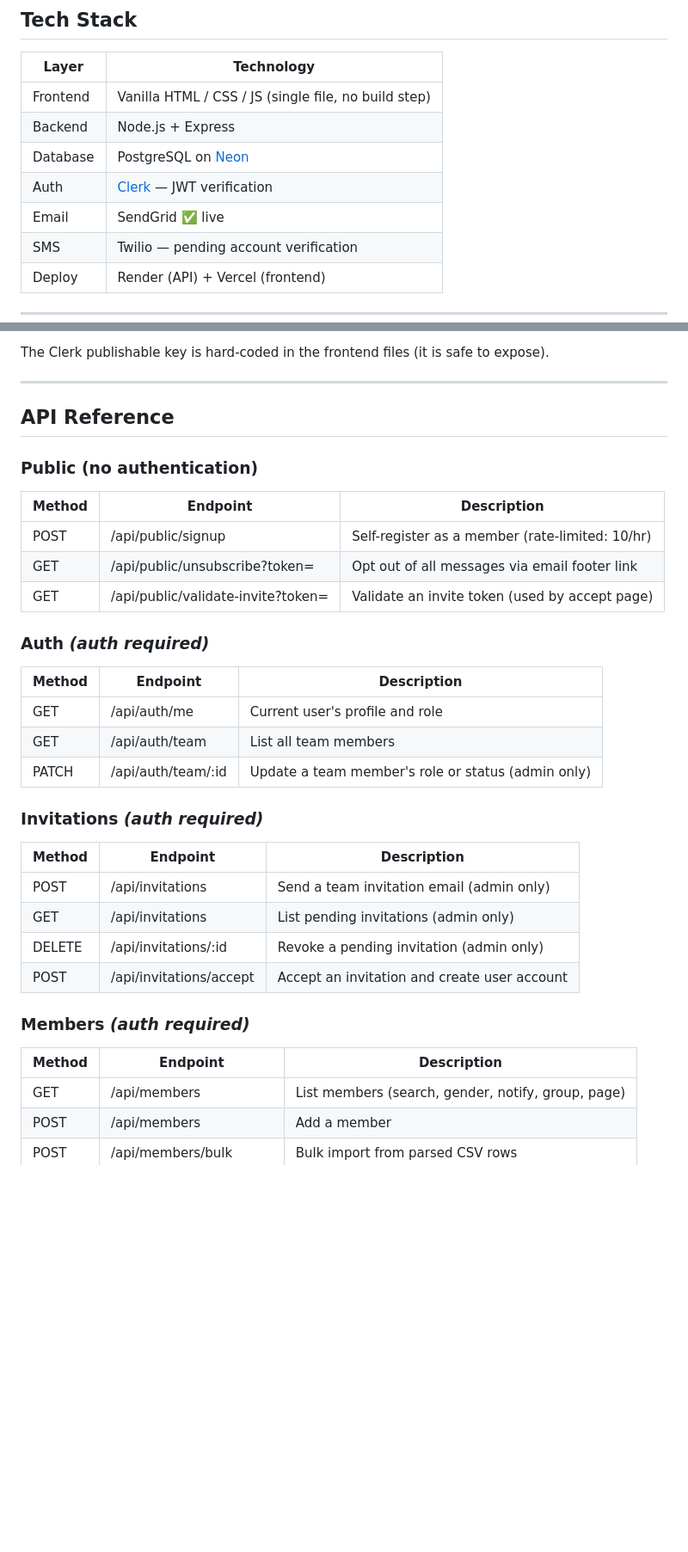
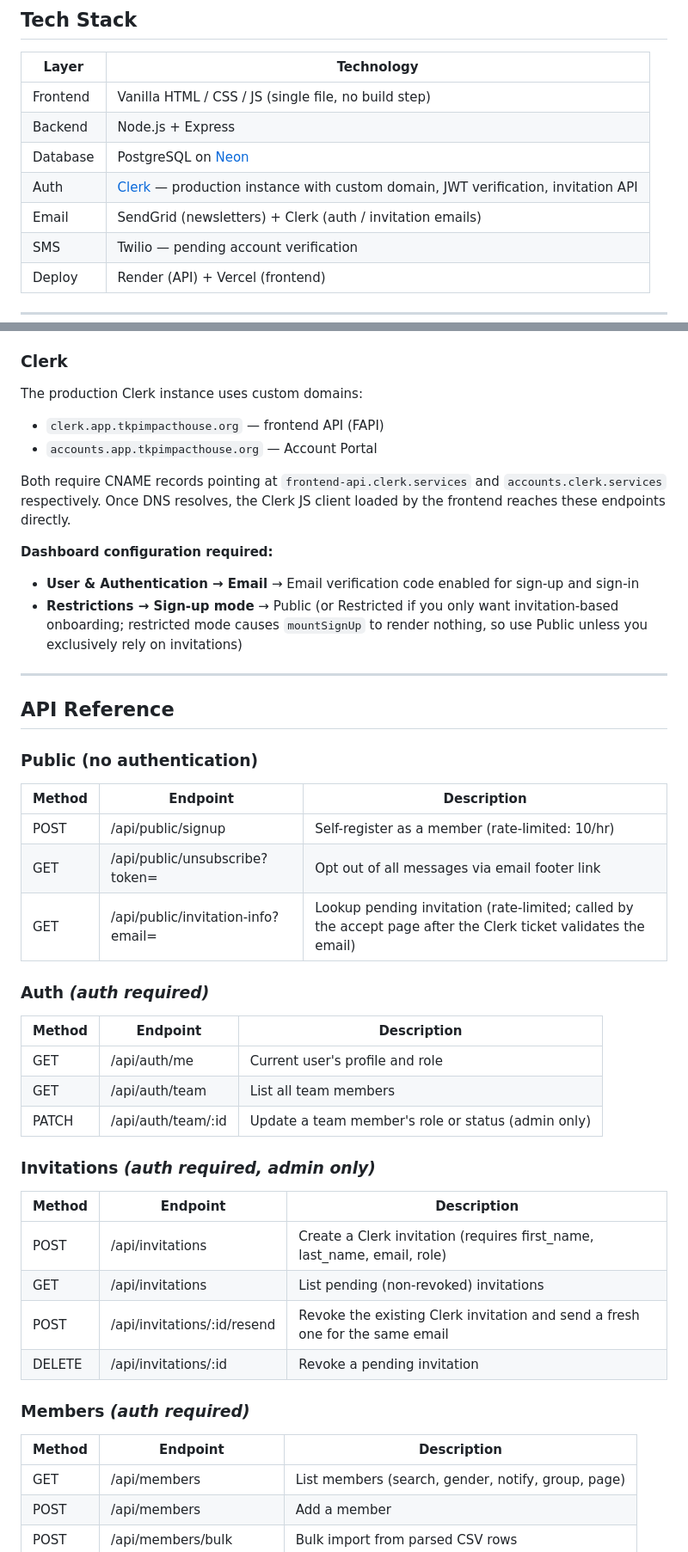
Before and after one commit to Onyedika360/Impact-House, a Markdown page: README.md, 2 parts joined by grey strips. Shown at 86% size. GitHub-like rendering; blank space fills up the shorter version.

```diff
--- a/README.md
+++ b/README.md
@@ -12,8 +12,8 @@ Admins manage everything through a private dashboard. Members can self-register
 | Frontend | Vanilla HTML / CSS / JS (single file, no build step) |
 | Backend  | Node.js + Express                             |
 | Database | PostgreSQL on [Neon](https://neon.tech)       |
-| Auth     | [Clerk](https://clerk.dev) — JWT verification |
-| Email    | SendGrid ✅ live                               |
+| Auth     | [Clerk](https://clerk.dev) — production instance with custom domain, JWT verification, invitation API |
+| Email    | SendGrid (newsletters) + Clerk (auth / invitation emails) |
 | SMS      | Twilio — pending account verification         |
 | Deploy   | Render (API) + Vercel (frontend)              |
 
@@ -255,6 +269,16 @@ Vercel is configured automatically via `vercel.json`.
 Just push to `main` — Vercel redeploys on every push.
 
-The Clerk publishable key is hard-coded in the frontend files (it is safe to expose).
+### Clerk
+
+The production Clerk instance uses custom domains:
+- `clerk.app.tkpimpacthouse.org` — frontend API (FAPI)
+- `accounts.app.tkpimpacthouse.org` — Account Portal
+
+Both require CNAME records pointing at `frontend-api.clerk.services` and `accounts.clerk.services` respectively. Once DNS resolves, the Clerk JS client loaded by the frontend reaches these endpoints directly.
+
+**Dashboard configuration required:**
+- **User & Authentication → Email** → Email verification code enabled for sign-up and sign-in
+- **Restrictions → Sign-up mode** → Public (or Restricted if you only want invitation-based onboarding; restricted mode causes `mountSignUp` to render nothing, so use Public unless you exclusively rely on invitations)
 
 ---
 
@@ -262,11 +286,11 @@ The Clerk publishable key is hard-coded in the frontend files (it is safe to exp
 
 ### Public (no authentication)
 
-| Method | Endpoint                            | Description                                      |
-|--------|-------------------------------------|--------------------------------------------------|
-| POST   | /api/public/signup                  | Self-register as a member (rate-limited: 10/hr)  |
-| GET    | /api/public/unsubscribe?token=      | Opt out of all messages via email footer link    |
-| GET    | /api/public/validate-invite?token=  | Validate an invite token (used by accept page)   |
+| Method | Endpoint                                  | Description                                       |
+|--------|-------------------------------------------|---------------------------------------------------|
+| POST   | /api/public/signup                        | Self-register as a member (rate-limited: 10/hr)   |
+| GET    | /api/public/unsubscribe?token=            | Opt out of all messages via email footer link     |
+| GET    | /api/public/invitation-info?email=        | Lookup pending invitation (rate-limited; called by the accept page after the Clerk ticket validates the email) |
 
 ### Auth *(auth required)*
 
@@ -276,19 +300,19 @@ The Clerk publishable key is hard-coded in the frontend files (it is safe to exp
 | GET    | /api/auth/team       | List all team members                                |
 | PATCH  | /api/auth/team/:id   | Update a team member's role or status (admin only)   |
 
-### Invitations *(auth required)*
+### Invitations *(auth required, admin only)*
 
-| Method | Endpoint                   | Description                                       |
-|--------|----------------------------|---------------------------------------------------|
-| POST   | /api/invitations           | Send a team invitation email (admin only)         |
-| GET    | /api/invitations           | List pending invitations (admin only)             |
-| DELETE | /api/invitations/:id       | Revoke a pending invitation (admin only)          |
-| POST   | /api/invitations/accept    | Accept an invitation and create user account      |
+| Method | Endpoint                       | Description                                       |
+|--------|--------------------------------|---------------------------------------------------|
+| POST   | /api/invitations               | Create a Clerk invitation (requires first_name, last_name, email, role) |
+| GET    | /api/invitations               | List pending (non-revoked) invitations            |
+| POST   | /api/invitations/:id/resend    | Revoke the existing Clerk invitation and send a fresh one for the same email |
+| DELETE | /api/invitations/:id           | Revoke a pending invitation                       |
 
 ### Members *(auth required)*
 
 | Method | Endpoint                    | Description                                        |
-|--------|-----------------------------|---------------------------------------------------|
+|--------|-----------------------------|----------------------------------------------------|
 | GET    | /api/members                | List members (search, gender, notify, group, page) |
 | POST   | /api/members                | Add a member                                       |
 | POST   | /api/members/bulk           | Bulk import from parsed CSV rows                   |
```
Also changed, not shown: other parts of README.md (+77 -61 lines).
